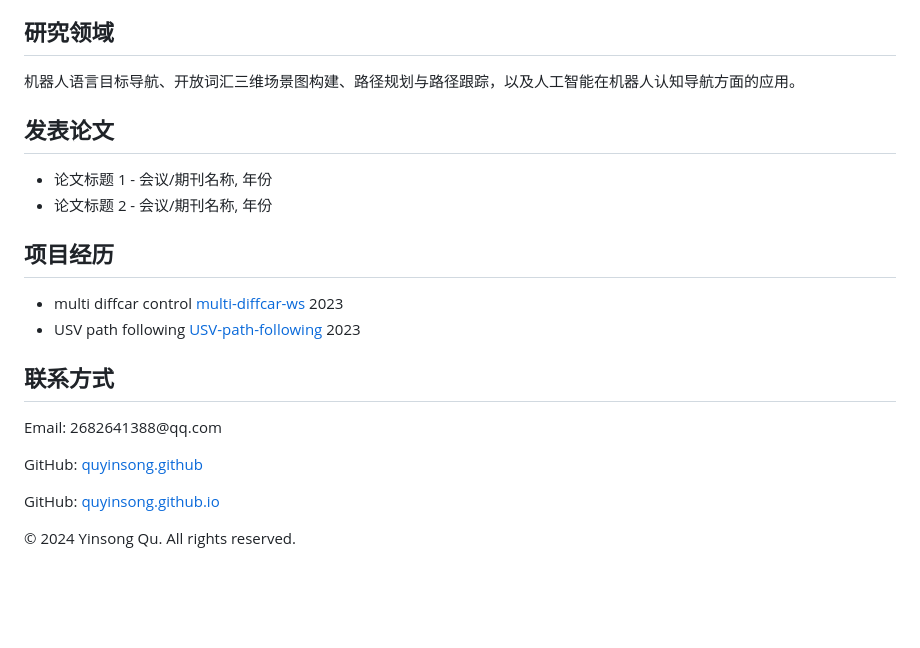
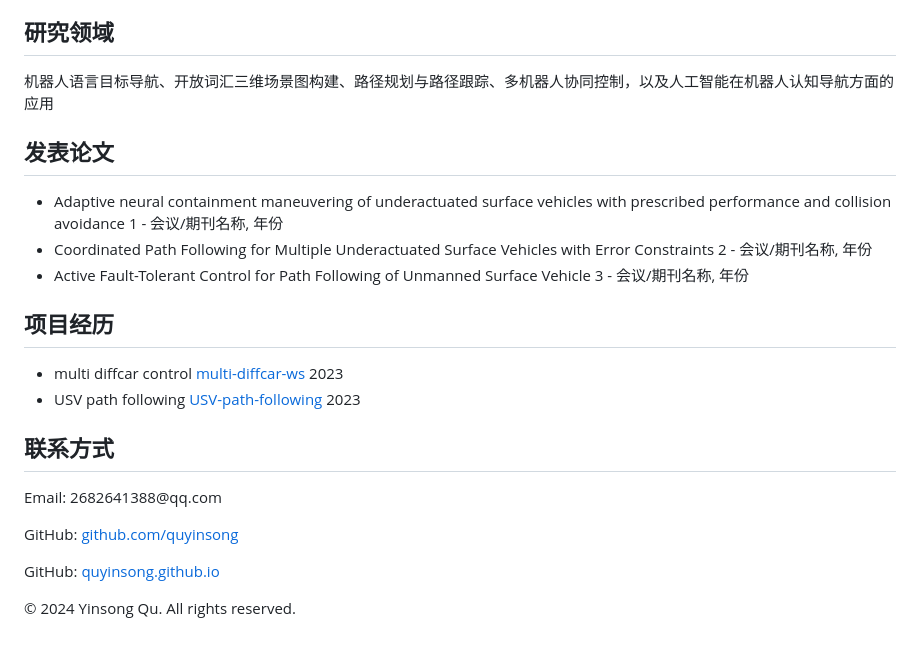
Before and after one commit to quyinsong/quyinsong.github.io, a Markdown page: README.md, the part around the change. Drawn GitHub-style; blank space fills up the shorter version.

```diff
--- a/README.md
+++ b/README.md
@@ -68,14 +68,15 @@ profile
         </nav>
         <section id="research">
             <h2>研究领域</h2>
-            <p>机器人语言目标导航、开放词汇三维场景图构建、路径规划与路径跟踪，以及人工智能在机器人认知导航方面的应用。</p>
+            <p>机器人语言目标导航、开放词汇三维场景图构建、路径规划与路径跟踪、多机器人协同控制，以及人工智能在机器人认知导航方面的应用</p>
         </section>
         <section id="publications">
             <h2>发表论文</h2>
             <ul>
                 <!-- 在这里添加您的论文列表 -->
-                <li>论文标题 1 - 会议/期刊名称, 年份</li>
-                <li>论文标题 2 - 会议/期刊名称, 年份</li>
+                <li>Adaptive neural containment maneuvering of underactuated surface vehicles with prescribed performance and collision avoidance 1 - 会议/期刊名称, 年份</li>
+                <li>Coordinated Path Following for Multiple Underactuated Surface Vehicles with Error Constraints 2 - 会议/期刊名称, 年份</li>
+                <li>Active Fault-Tolerant Control for Path Following of Unmanned Surface Vehicle 3 - 会议/期刊名称, 年份</li>
                 <!-- 更多论文... -->
             </ul>
         </section>
@@ -91,7 +92,7 @@ profile
         <section id="contact">
             <h2>联系方式</h2>
             <p>Email: 2682641388@qq.com</p>
-            <p>GitHub: <a href="https://github.com/quyinsong">quyinsong.github</a></p>
+            <p>GitHub: <a href="https://github.com/quyinsong">github.com/quyinsong</a></p>
             <p>GitHub: <a href="https://quyinsong.github.io">quyinsong.github.io</a></p>
         </section>
         <footer>
```
